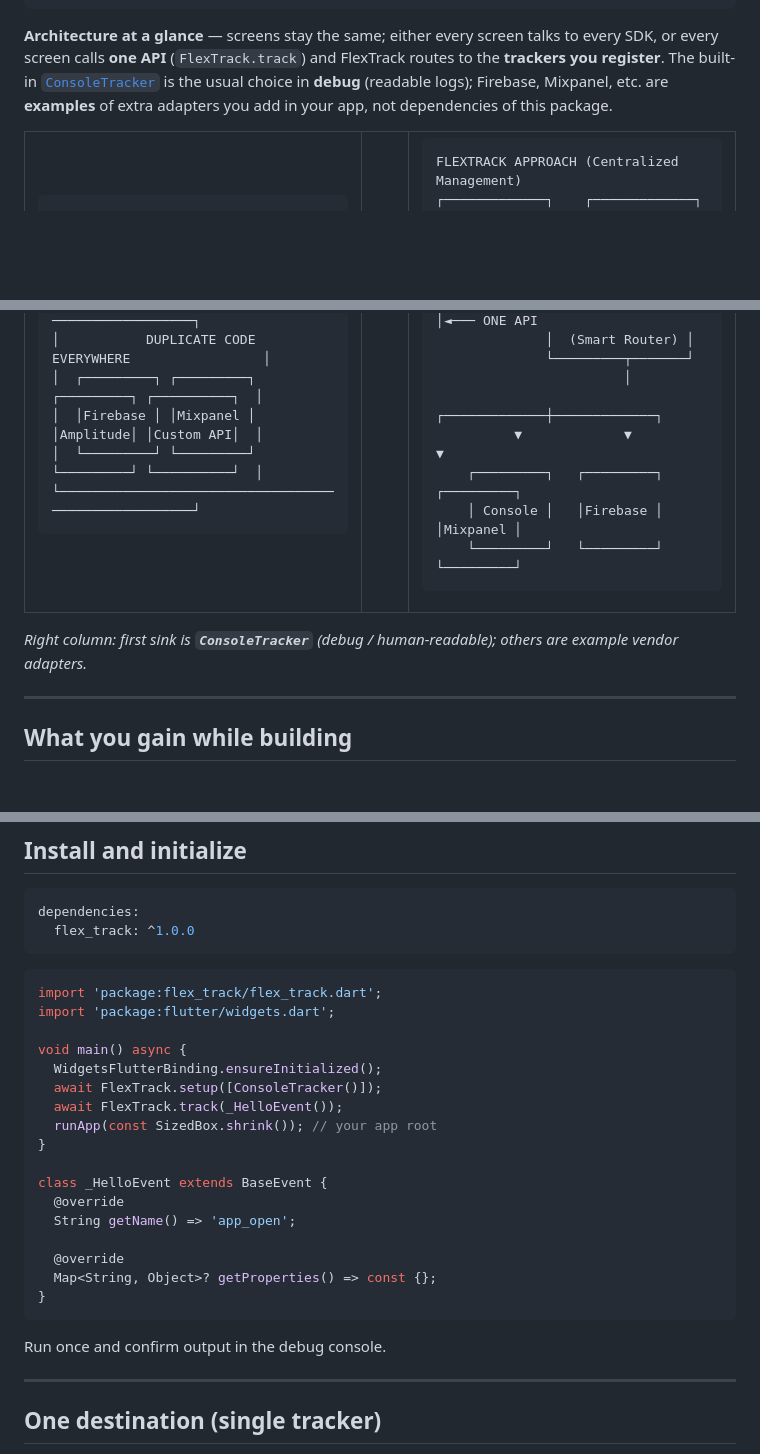
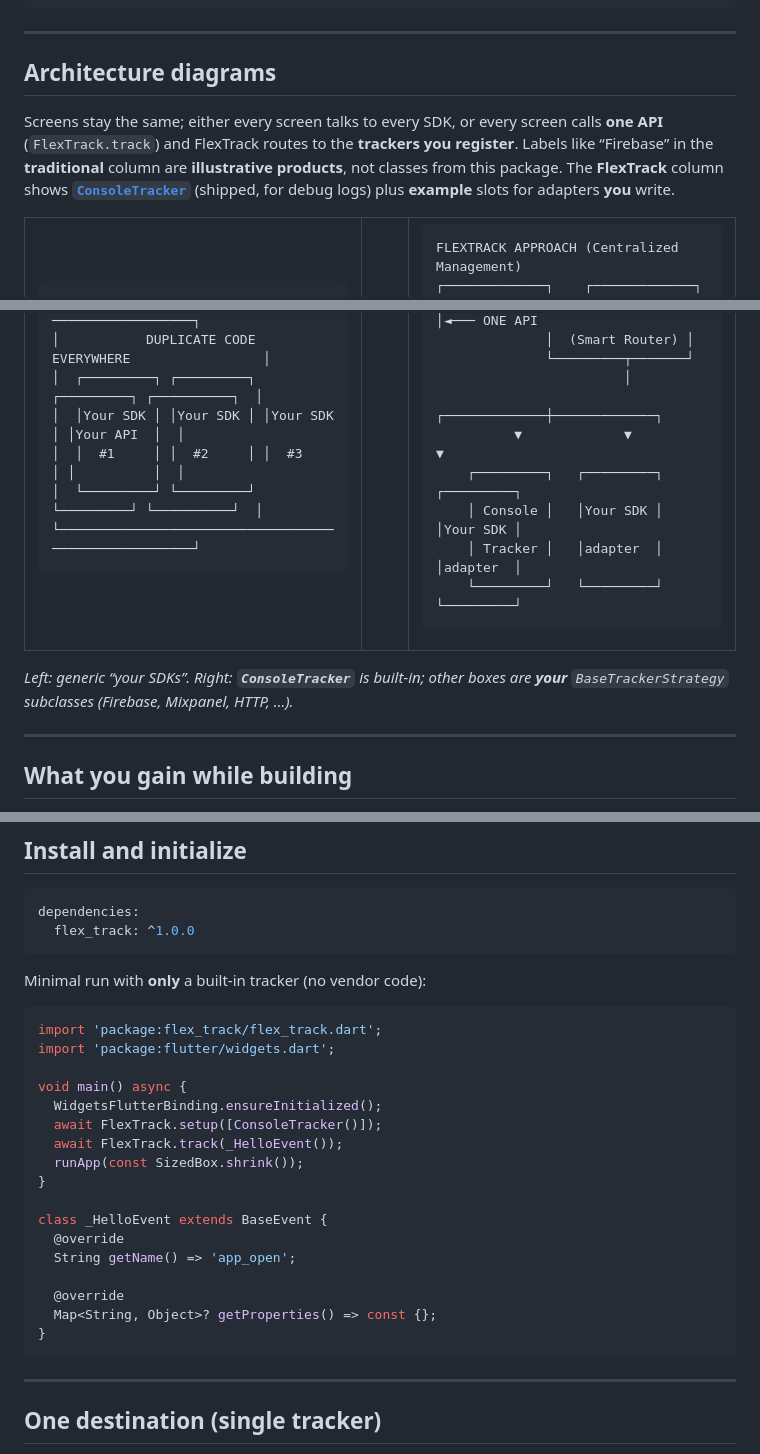
Before and after one commit to alirezat66/flex_track, a Markdown page: README.md, 3 parts joined by grey strips. GitHub-like rendering; blank space fills up the shorter version.

Commit message:
docs: expand README with quick start guide, architecture overview, and example usage for FlexTrack

````diff
--- a/README.md
+++ b/README.md
@@ -16,7 +90,11 @@ The package is **vendor-neutral** (no Firebase/Mixpanel in this package). Add SD
 ╚═══════════════════════════════════════╩═══════════════════════════════════════╝
 ```
 
-**Architecture at a glance** — screens stay the same; either every screen talks to every SDK, or every screen calls **one API** (`FlexTrack.track`) and FlexTrack routes to the **trackers you register**. The built-in [`ConsoleTracker`](lib/src/strategies/built_in/console_tracker.dart) is the usual choice in **debug** (readable logs); Firebase, Mixpanel, etc. are **examples** of extra adapters you add in your app, not dependencies of this package.
+---
+
+## Architecture diagrams
+
+Screens stay the same; either every screen talks to every SDK, or every screen calls **one API** (`FlexTrack.track`) and FlexTrack routes to the **trackers you register**. Labels like “Firebase” in the **traditional** column are **illustrative products**, not classes from this package. The **FlexTrack** column shows **[`ConsoleTracker`](lib/src/strategies/built_in/console_tracker.dart)** (shipped, for debug logs) plus **example** slots for adapters **you** write.
 
 <table>
 <tr valign="top">
@@ -33,7 +111,8 @@ TRADITIONAL APPROACH (Manual Management)
 ┌─────────────────────────────────────────────────────┐
 │           DUPLICATE CODE EVERYWHERE                 │
 │  ┌─────────┐ ┌─────────┐ ┌─────────┐ ┌──────────┐  │
-│  │Firebase │ │Mixpanel │ │Amplitude│ │Custom API│  │
+│  │Your SDK │ │Your SDK │ │Your SDK │ │Your API  │  │
+│  │  #1     │ │  #2     │ │  #3     │ │          │  │
 │  └─────────┘ └─────────┘ └─────────┘ └──────────┘  │
 └─────────────────────────────────────────────────────┘
 </pre>
@@ -59,7 +138,8 @@ FLEXTRACK APPROACH (Centralized Management)
           ┌─────────────┼─────────────┐
           ▼             ▼             ▼
     ┌─────────┐   ┌─────────┐   ┌─────────┐
-    │ Console │   │Firebase │   │Mixpanel │
+    │ Console │   │Your SDK │   │Your SDK │
+    │ Tracker │   │adapter  │   │adapter  │
     └─────────┘   └─────────┘   └─────────┘
 </pre>
 
@@ -67,7 +147,7 @@ FLEXTRACK APPROACH (Centralized Management)
 </tr>
 </table>
 
-*Right column: first sink is **`ConsoleTracker`** (debug / human-readable); others are example vendor adapters.*
+*Left: generic “your SDKs”. Right: **`ConsoleTracker`** is built-in; other boxes are **your** `BaseTrackerStrategy` subclasses (Firebase, Mixpanel, HTTP, …).*
 
 ---
 
@@ -96,6 +176,8 @@ dependencies:
   flex_track: ^1.0.0
 ```
 
+Minimal run with **only** a built-in tracker (no vendor code):
+
 ```dart
 import 'package:flex_track/flex_track.dart';
 import 'package:flutter/widgets.dart';
@@ -104,7 +186,7 @@ void main() async {
   WidgetsFlutterBinding.ensureInitialized();
   await FlexTrack.setup([ConsoleTracker()]);
   await FlexTrack.track(_HelloEvent());
-  runApp(const SizedBox.shrink()); // your app root
+  runApp(const SizedBox.shrink());
 }
 
 class _HelloEvent extends BaseEvent {
@@ -115,8 +197,6 @@ class _HelloEvent extends BaseEvent {
   Map<String, Object>? getProperties() => const {};
 }
 ```
-
-Run once and confirm output in the debug console.
 
 ---
 
````
Also changed, not shown: other parts of README.md (+77 -1 lines).
